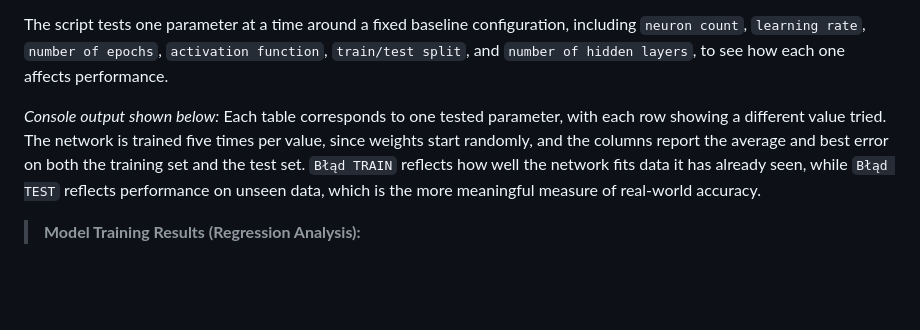
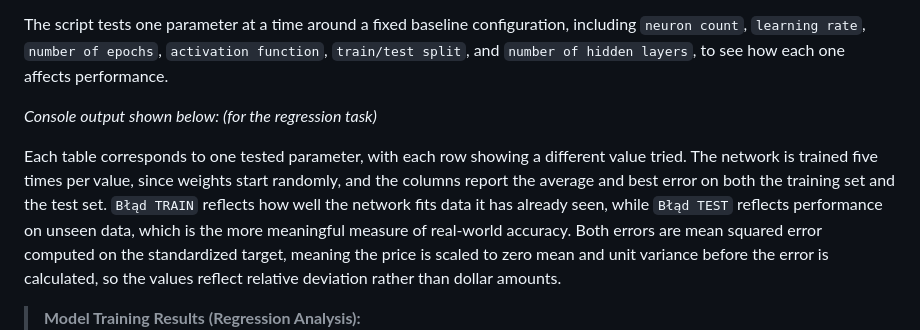
Before and after one commit to ZuziakF/Filip_Zuziak_Portfolio, a Markdown page: README.md, the part around one of its changes. GitHub-like rendering; blank space fills up the shorter version.

```diff
--- a/README.md
+++ b/README.md
@@ -19,8 +19,9 @@ A comprehensive machine learning project focused on predicting gold market price
 
 The script tests one parameter at a time around a fixed baseline configuration, including `neuron count`, `learning rate`, `number of epochs`, `activation function`, `train/test split`, and `number of hidden layers`, to see how each one affects performance.
 
-*Console output shown below:*
-Each table corresponds to one tested parameter, with each row showing a different value tried. The network is trained five times per value, since weights start randomly, and the columns report the average and best error on both the training set and the test set. `Błąd TRAIN` reflects how well the network fits data it has already seen, while `Błąd TEST` reflects performance on unseen data, which is the more meaningful measure of real-world accuracy.
+*Console output shown below: (for the regression task)*
+
+Each table corresponds to one tested parameter, with each row showing a different value tried. The network is trained five times per value, since weights start randomly, and the columns report the average and best error on both the training set and the test set. `Błąd TRAIN` reflects how well the network fits data it has already seen, while `Błąd TEST` reflects performance on unseen data, which is the more meaningful measure of real-world accuracy. Both errors are mean squared error computed on the standardized target, meaning the price is scaled to zero mean and unit variance before the error is calculated, so the values reflect relative deviation rather than dollar amounts.
 
 > **Model Training Results (Regression Analysis):**
 > ![ML Console Output](./images/regression.png)
```
Also changed, not shown: other parts of README.md (+1 -0 lines).
